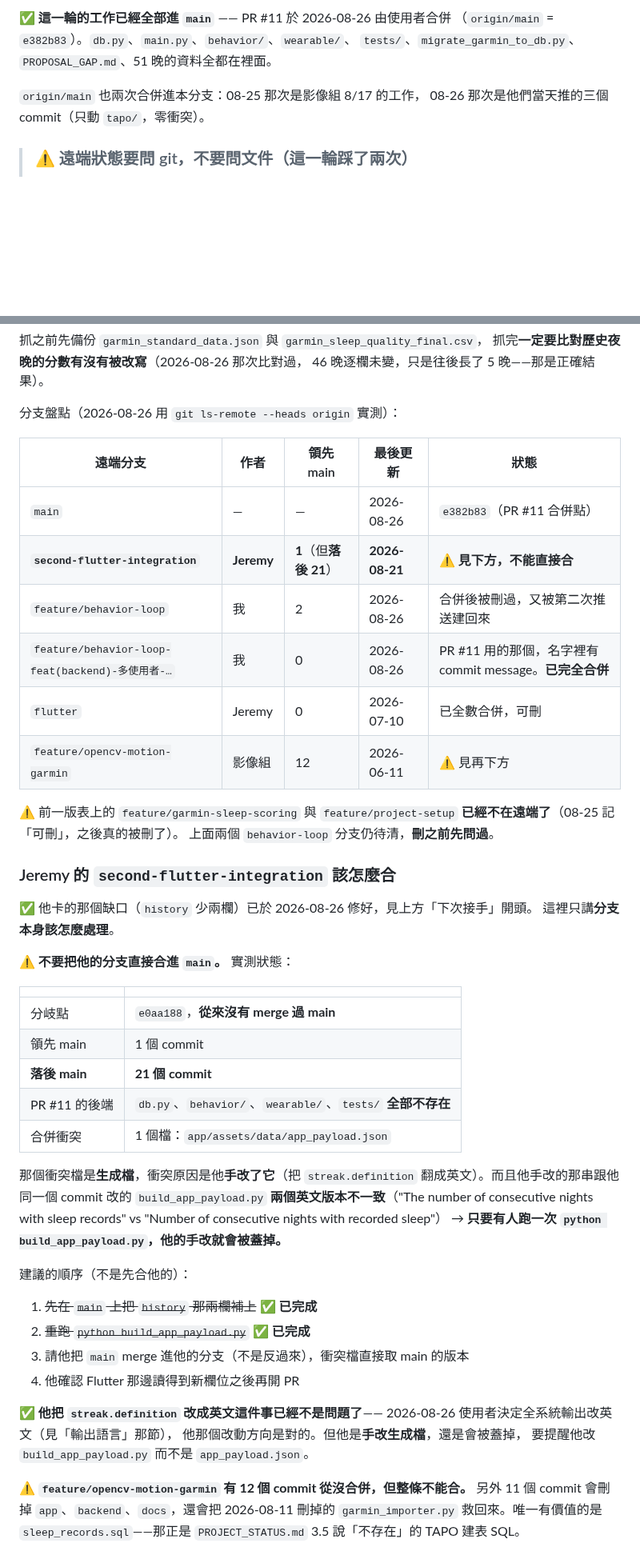
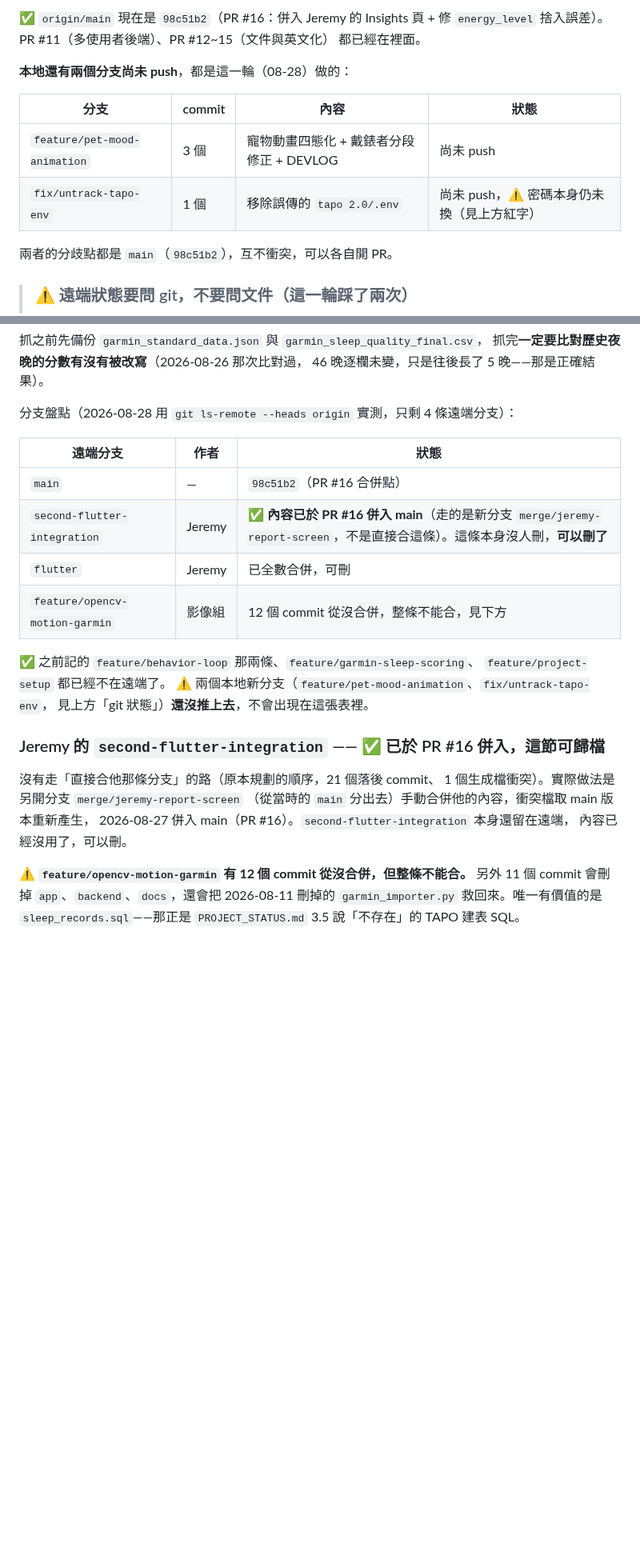
Before and after one commit to Nathan-0227/Sonnap-Project, a Markdown page: CLAUDE.md, 2 parts joined by grey strips. Shown at 80% size. Rendered like a GitHub page; blank space fills up the shorter version.

```diff
--- a/CLAUDE.md
+++ b/CLAUDE.md
@@ -142,10 +185,16 @@ A→B 分界處靜止心率跳 5.73~6.74、睡眠期間平均心率跳 4.13；
 
-✅ **這一輪的工作已經全部進 `main`** —— PR #11 於 2026-08-26 由使用者合併
-（`origin/main` = `e382b83`）。`db.py`、`main.py`、`behavior/`、`wearable/`、
-`tests/`、`migrate_garmin_to_db.py`、`PROPOSAL_GAP.md`、51 晚的資料全都在裡面。
+✅ `origin/main` 現在是 `98c51b2`（PR #16：併入 Jeremy 的 Insights 頁 + 修
+`energy_level` 捨入誤差）。PR #11（多使用者後端）、PR #12~15（文件與英文化）
+都已經在裡面。
 
-`origin/main` 也兩次合併進本分支：08-25 那次是影像組 8/17 的工作，
-08-26 那次是他們當天推的三個 commit（只動 `tapo/`，零衝突）。
+**本地還有兩個分支尚未 push**，都是這一輪（08-28）做的：
+
+| 分支 | commit | 內容 | 狀態 |
+|---|---|---|---|
+| `feature/pet-mood-animation` | 3 個 | 寵物動畫四態化 + 戴錶者分段修正 + DEVLOG | 尚未 push |
+| `fix/untrack-tapo-env` | 1 個 | 移除誤傳的 `tapo 2.0/.env` | 尚未 push，⚠️ 密碼本身仍未換（見上方紅字） |
+
+兩者的分歧點都是 `main`（`98c51b2`），互不衝突，可以各自開 PR。
 
 > ### ⚠️ 遠端狀態要問 git，不要問文件（這一輪踩了兩次）
 >
@@ -191,53 +246,27 @@ python garmin/run_pipeline.py          # 再跑後四步
 抓完**一定要比對歷史夜晚的分數有沒有被改寫**（2026-08-26 那次比對過，
 46 晚逐欄未變，只是往後長了 5 晚——那是正確結果）。
 
-分支盤點（2026-08-26 用 `git ls-remote --heads origin` 實測）：
+分支盤點（2026-08-28 用 `git ls-remote --heads origin` 實測，只剩 4 條遠端分支）：
 
-| 遠端分支 | 作者 | 領先 main | 最後更新 | 狀態 |
-|---|---|---|---|---|
-| `main` | — | — | 2026-08-26 | `e382b83`（PR #11 合併點） |
-| **`second-flutter-integration`** | **Jeremy** | **1**（但**落後 21**） | **2026-08-21** | ⚠️ **見下方，不能直接合** |
-| `feature/behavior-loop` | 我 | 2 | 2026-08-26 | 合併後被刪過，又被第二次推送建回來 |
-| `feature/behavior-loop-feat(backend)-多使用者-…` | 我 | 0 | 2026-08-26 | PR #11 用的那個，名字裡有 commit message。**已完全合併** |
-| `flutter` | Jeremy | 0 | 2026-07-10 | 已全數合併，可刪 |
-| `feature/opencv-motion-garmin` | 影像組 | 12 | 2026-06-11 | ⚠️ 見再下方 |
+| 遠端分支 | 作者 | 狀態 |
+|---|---|---|
+| `main` | — | `98c51b2`（PR #16 合併點） |
+| `second-flutter-integration` | Jeremy | ✅ **內容已於 PR #16 併入 main**（走的是新分支 `merge/jeremy-report-screen`，不是直接合這條）。這條本身沒人刪，**可以刪了** |
+| `flutter` | Jeremy | 已全數合併，可刪 |
+| `feature/opencv-motion-garmin` | 影像組 | 12 個 commit 從沒合併，整條不能合，見下方 |
 
-⚠️ 前一版表上的 `feature/garmin-sleep-scoring` 與 `feature/project-setup`
-**已經不在遠端了**（08-25 記「可刪」，之後真的被刪了）。
-上面兩個 `behavior-loop` 分支仍待清，**刪之前先問過**。
+✅ 之前記的 `feature/behavior-loop` 那兩條、`feature/garmin-sleep-scoring`、
+`feature/project-setup` 都已經不在遠端了。
+⚠️ 兩個本地新分支（`feature/pet-mood-animation`、`fix/untrack-tapo-env`，
+見上方「git 狀態」）**還沒推上去**，不會出現在這張表裡。
 
-### Jeremy 的 `second-flutter-integration` 該怎麼合
+### Jeremy 的 `second-flutter-integration` —— ✅ 已於 PR #16 併入，這節可歸檔
 
-✅ 他卡的那個缺口（`history` 少兩欄）已於 2026-08-26 修好，見上方「下次接手」開頭。
-這裡只講**分支本身該怎麼處理**。
-
-⚠️ **不要把他的分支直接合進 `main`。** 實測狀態：
-
-| | |
-|---|---|
-| 分岐點 | `e0aa188`，**從來沒有 merge 過 main** |
-| 領先 main | 1 個 commit |
-| **落後 main** | **21 個 commit** |
-| PR #11 的後端 | `db.py`、`behavior/`、`wearable/`、`tests/` **全部不存在** |
-| 合併衝突 | 1 個檔：`app/assets/data/app_payload.json` |
-
-那個衝突檔是**生成檔**，衝突原因是他**手改了它**（把 `streak.definition`
-翻成英文）。而且他手改的那串跟他同一個 commit 改的
-`build_app_payload.py` **兩個英文版本不一致**（"The number of consecutive
-nights with sleep records" vs "Number of consecutive nights with recorded sleep"）
-→ **只要有人跑一次 `python build_app_payload.py`，他的手改就會被蓋掉。**
-
-建議的順序（不是先合他的）：
-
-1. ~~先在 `main` 上把 `history` 那兩欄補上~~ ✅ **已完成**
-2. ~~重跑 `python build_app_payload.py`~~ ✅ **已完成**
-3. 請他把 `main` merge 進他的分支（不是反過來），衝突檔直接取 main 的版本
-4. 他確認 Flutter 那邊讀得到新欄位之後再開 PR
-
-✅ **他把 `streak.definition` 改成英文這件事已經不是問題了**——
-2026-08-26 使用者決定全系統輸出改英文（見「輸出語言」那節），
-他那個改動方向是對的。但他是**手改生成檔**，還是會被蓋掉，
-要提醒他改 `build_app_payload.py` 而不是 `app_payload.json`。
+沒有走「直接合他那條分支」的路（原本規劃的順序，21 個落後 commit、
+1 個生成檔衝突）。實際做法是另開分支 `merge/jeremy-report-screen`
+（從當時的 `main` 分出去）手動合併他的內容，衝突檔取 main 版本重新產生，
+2026-08-27 併入 main（PR #16）。`second-flutter-integration` 本身還留在遠端，
+內容已經沒用了，可以刪。
 
 ⚠️ **`feature/opencv-motion-garmin` 有 12 個 commit 從沒合併，但整條不能合。**
 另外 11 個 commit 會刪掉 `app`、`backend`、`docs`，還會把 2026-08-11 刪掉的
```
Also changed, not shown: other parts of CLAUDE.md (+61 -8 lines).
